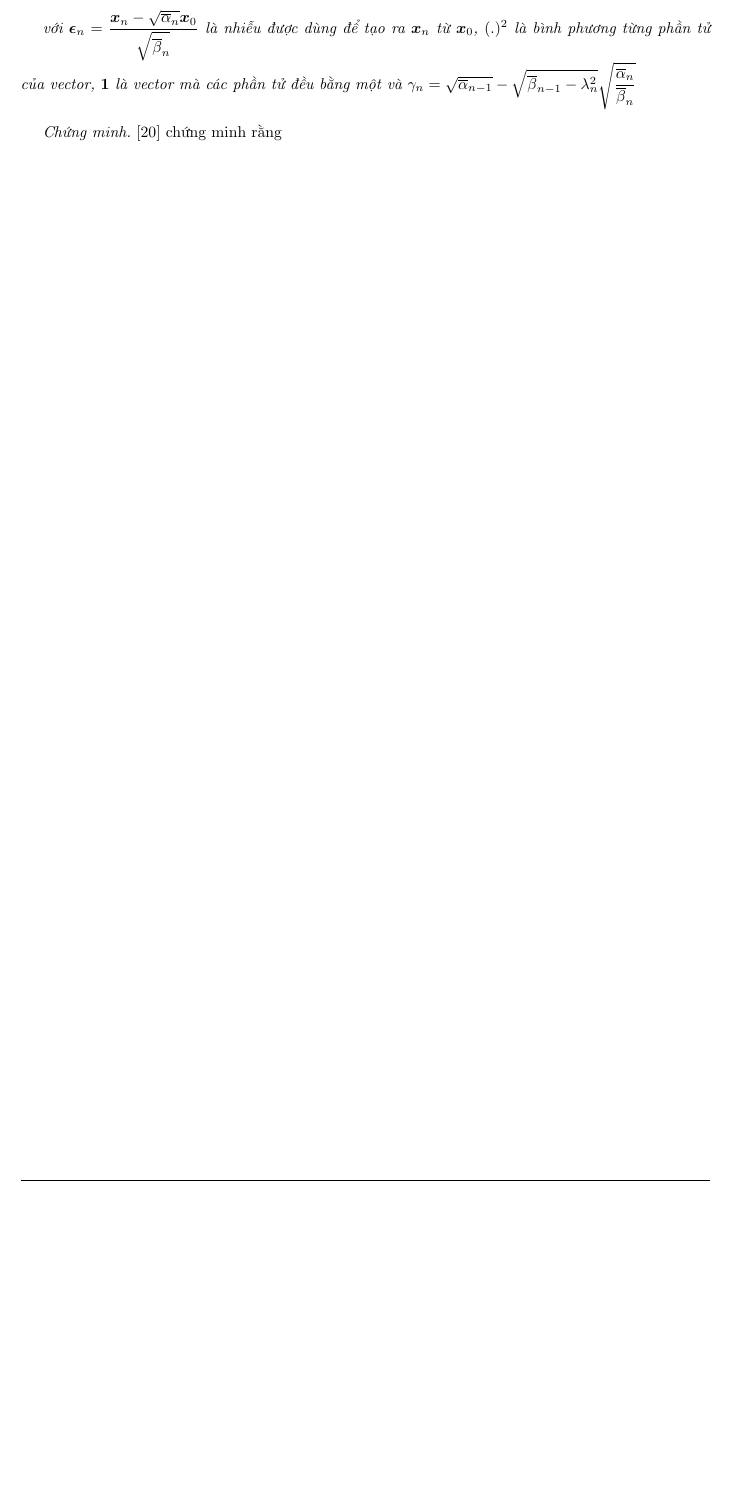
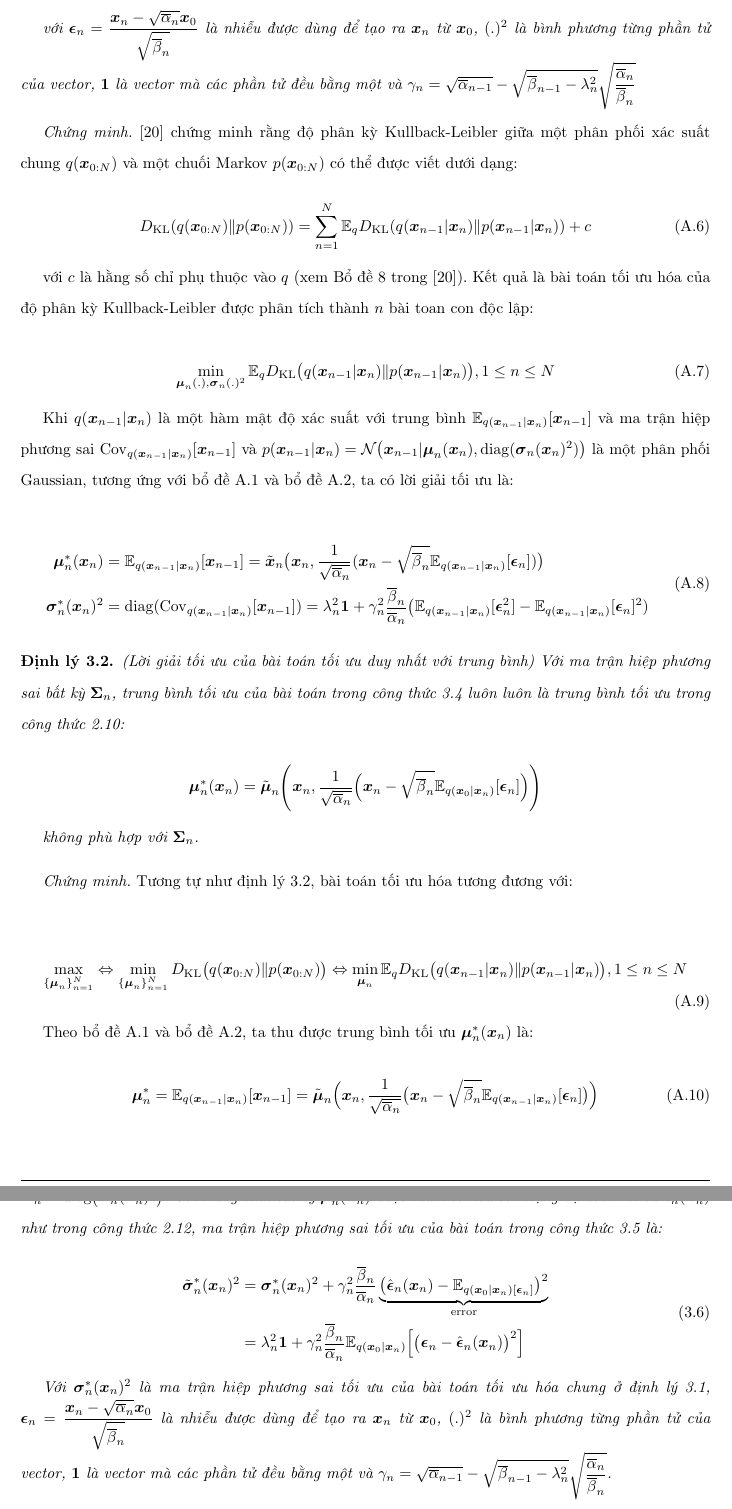
Before and after one commit to NguyenThanhAI/Diffusion_Probabilistic_Models_Report, a LaTeX document (dpm_report.tex): part of page 28 of 28 before the commit and two parts of pages 28 and 29 of 29 after it, the two joined at a grey line, cut so that both start at the same text, the shorter picture padded with empty space. Compiled offline with pdfLaTeX.

Commit message:
00h26 03/11/2022

```diff
--- a/dpm_report.tex
+++ b/dpm_report.tex
@@ -1075,5 +1075,42 @@
     \joint*
 
     \textit{Chứng minh.}
-    \cite{bao2021analytic} chứng minh rằng
+    \cite{bao2021analytic} chứng minh rằng độ phân kỳ Kullback-Leibler giữa một phân phối xác suất chung $q(\boldsymbol{x}_{0:N})$ và một chuối Markov $p(\boldsymbol{x}_{0:N})$ có thể được viết dưới dạng:
+
+    \begin{equation}
+        D_{\mathrm{KL}} (q(\boldsymbol{x}_{0:N}) \Vert p(\boldsymbol{x}_{0:N}))=\sum_{n=1}^N \mathbb{E}_{q} D_{\mathrm{KL}} (q(\boldsymbol{x}_{n-1} \vert \boldsymbol{x}_n) \Vert p(\boldsymbol{x}_{n-1} \vert \boldsymbol{x}_n)) + c
+    \end{equation}
+
+    với $c$ là hằng số chỉ phụ thuộc vào $q$ (xem Bổ đề 8 trong \cite{bao2021analytic}).
+    Kết quả là bài toán tối ưu hóa của độ phân kỳ Kullback-Leibler được phân tích thành $n$ bài toan con độc lập:
+
+    \begin{equation}
+        \min_{\boldsymbol{\mu}_n (.), \boldsymbol{\sigma}_n (.)^2} \mathbb{E}_q D_{\mathrm{KL}} \big( q(\boldsymbol{x}_{n-1} \vert \boldsymbol{x}_n) \Vert p(\boldsymbol{x}_{n-1} \vert \boldsymbol{x}_n) \big), 1 \leq n \leq N
+    \end{equation}
+
+    Khi $q(\boldsymbol{x}_{n-1} \vert \boldsymbol{x}_n)$ là một hàm mật độ xác suất với trung bình $\mathbb{E}_{q(\boldsymbol{x}_{n-1} \vert \boldsymbol{x}_n)} \lbrack \boldsymbol{x}_{n-1} \rbrack$ và ma trận hiệp phương sai $\mathrm{Cov}_{q(\boldsymbol{x}_{n-1} \vert \boldsymbol{x}_n)} \lbrack \boldsymbol{x}_{n-1} \rbrack$ và $p(\boldsymbol{x}_{n-1} \vert \boldsymbol{x}_n) = \mathcal{N}\big( \boldsymbol{x}_{n-1} \vert \boldsymbol{\mu}_n (\boldsymbol{x}_n), \mathrm{diag} (\boldsymbol{\sigma}_n(\boldsymbol{x}_n)^2)\big)$ là một phân phối Gaussian, tương ứng với bổ đề \ref{bd:Conditioned-Moment-Matching} và bổ đề \ref{bd:Mean-Covariance}, ta có lời giải tối ưu là:
+
+    \begin{equation}
+        \begin{aligned}
+            \boldsymbol{\mu}_n^{\ast} (\boldsymbol{x}_n) &= \mathbb{E}_{q(\boldsymbol{x}_{n-1} \vert \boldsymbol{x}_n)} \lbrack \boldsymbol{x}_{n-1} \rbrack = \tilde{\boldsymbol{x}}_n \big(\boldsymbol{x}_n, \dfrac{1}{\sqrt{\overline{\alpha}_n}} (\boldsymbol{x}_n - \sqrt{\overline{\beta}_n} \mathbb{E}_{q(\boldsymbol{x}_{n-1} \vert \boldsymbol{x}_n)} \lbrack \boldsymbol{\epsilon}_n \rbrack )\big) \\
+            \boldsymbol{\sigma}_n^{\ast} (\boldsymbol{x}_n)^2 &= \mathrm{diag} (\mathrm{Cov}_{q(\boldsymbol{x}_{n-1} \vert \boldsymbol{x}_n)} \lbrack \boldsymbol{x}_{n-1} \rbrack) = \lambda_n^2 \boldsymbol{1} + \gamma_n^2 \dfrac{\overline{\beta}_n}{\overline{\alpha}_n} \big( \mathbb{E}_{q(\boldsymbol{x}_{n-1} \vert \boldsymbol{x}_n)} \lbrack \boldsymbol{\epsilon}_n^2 \rbrack - \mathbb{E}_{q(\boldsymbol{x}_{n-1} \vert \boldsymbol{x}_n)} \lbrack \boldsymbol{\epsilon}_n \rbrack^2 )
+        \end{aligned}
+    \end{equation}
+
+    \mean*
+
+    \textit{Chứng minh.}
+    Tương tự như định lý \ref{dl:Solely-Optimal-Mean}, bài toán tối ưu hóa tương đương với:
+
+    \begin{equation}
+        \max_{\lbrace \boldsymbol{\mu}_n \rbrace_{n=1}^N} \Leftrightarrow \min_{\lbrace \boldsymbol{\mu}_n \rbrace_{n=1}^N} D_{\mathrm{KL}} \big(q(\boldsymbol{x}_{0:N}) \Vert p(\boldsymbol{x}_{0:N}) \big) \Leftrightarrow \min_{\boldsymbol{\mu}_n} \mathbb{E}_q D_{\mathrm{KL}} \big( q(\boldsymbol{x}_{n-1} \vert \boldsymbol{x}_n) \Vert p(\boldsymbol{x}_{n-1} \vert \boldsymbol{x}_n) \big), 1 \leq n \leq N
+    \end{equation}
+
+    Theo bổ đề \ref{bd:Conditioned-Moment-Matching} và bổ đề \ref{bd:Mean-Covariance}, ta thu được trung bình tối ưu $\boldsymbol{\mu}_n^{\ast} (\boldsymbol{x}_n)$ là:
+
+    \begin{equation}
+        \boldsymbol{\mu}_n^{\ast}=\mathbb{E}_{q(\boldsymbol{x}_{n-1} \vert \boldsymbol{x}_n)} \lbrack \boldsymbol{x}_{n-1} \rbrack = \tilde{\boldsymbol{\mu}}_n \Big( \boldsymbol{x}_n, \dfrac{1}{\sqrt{\overline{\alpha}_n}} \big( \boldsymbol{x}_n - \sqrt{\overline{\beta}_n} \mathbb{E}_{q(\boldsymbol{x}_{n-1} \vert \boldsymbol{x}_n)} \lbrack \boldsymbol{\epsilon}_n \rbrack \big) \Big)
+    \end{equation}
+
+    \covariance*
 \end{document}
```
Also changed, not shown: dpm_report.tex (12 more changed lines).
